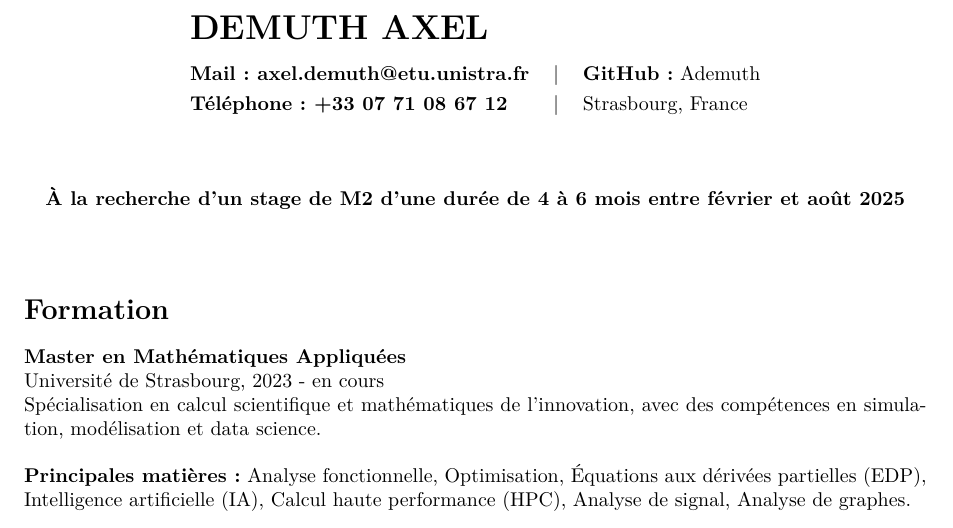
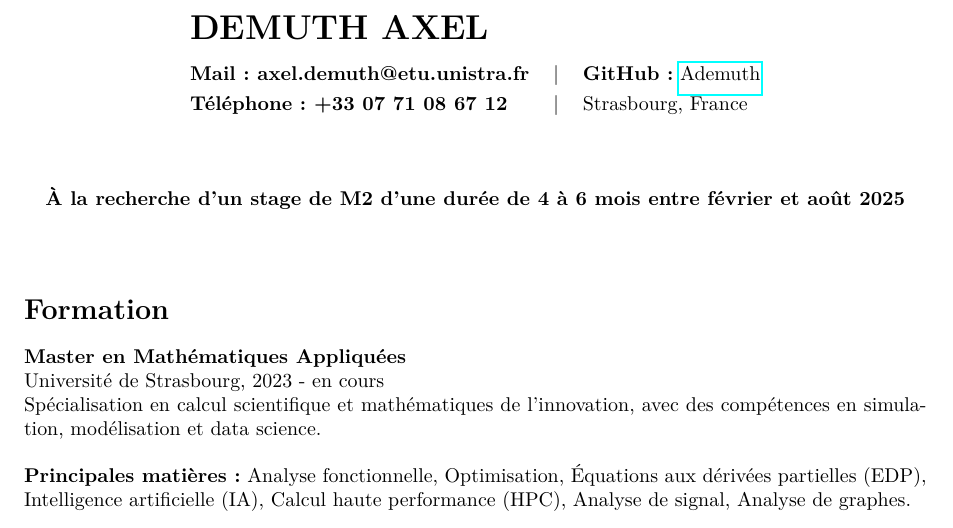
Before and after one commit to InfmathAxel/M2-csmi, a LaTeX CV (cv/cv2.tex): part of the page, cut so that both start at the same text. Compiled offline with pdfLaTeX.

Commit message:
cv + git ignore

```diff
--- a/cv/cv2.tex
+++ b/cv/cv2.tex
@@ -21,7 +21,7 @@
 \begin{center}
     \begin{tabular}{>{\bfseries}l c l}
         \textbf{\LARGE DEMUTH AXEL} & & \\[0.3cm]
-        \textbf{Mail:} axel.demuth@etu.unistra.fr & | & \textbf{GitHub:} Ademuth \\[0.1cm]
+        \textbf{Mail:} axel.demuth@etu.unistra.fr & | & \textbf{GitHub:} \href{https://github.com/InfmathAxel}{Ademuth} \\ [0.1cm]
         \textbf{Téléphone:} +33 07 71 08 67 12 & | & Strasbourg, France
     \end{tabular}
 \end{center}
```
Also changed, not shown: cv/cv2.pdf (added), 6 other files.
